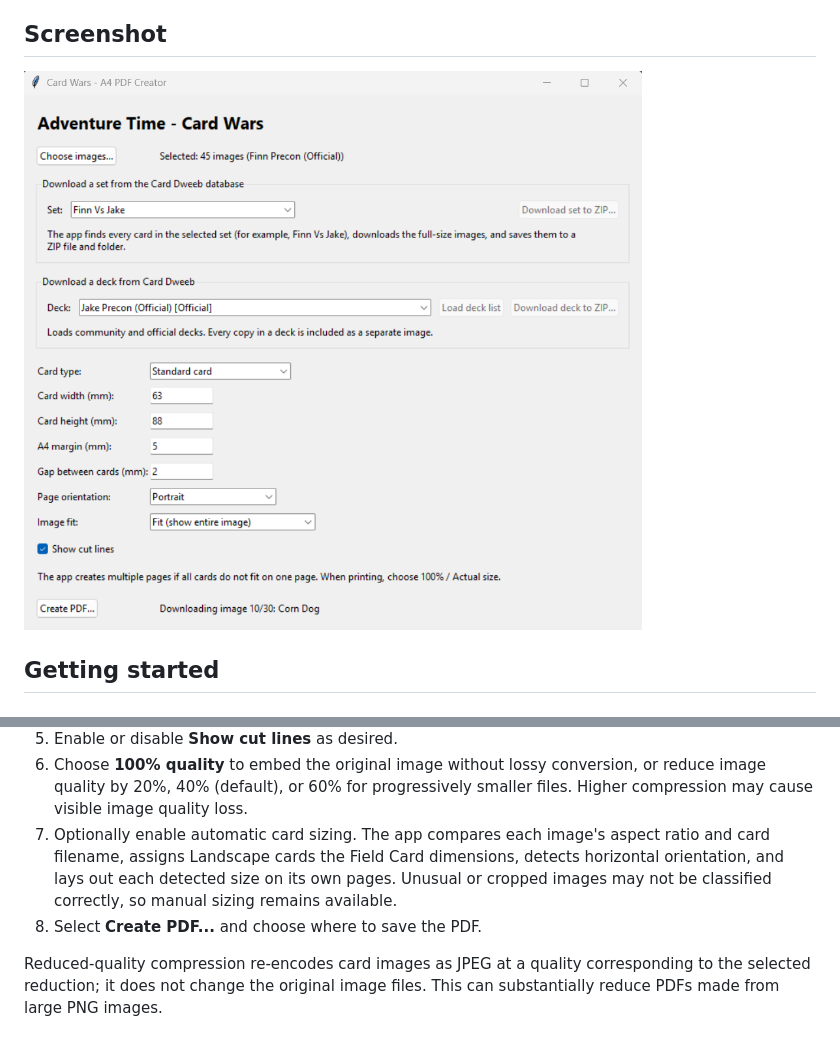
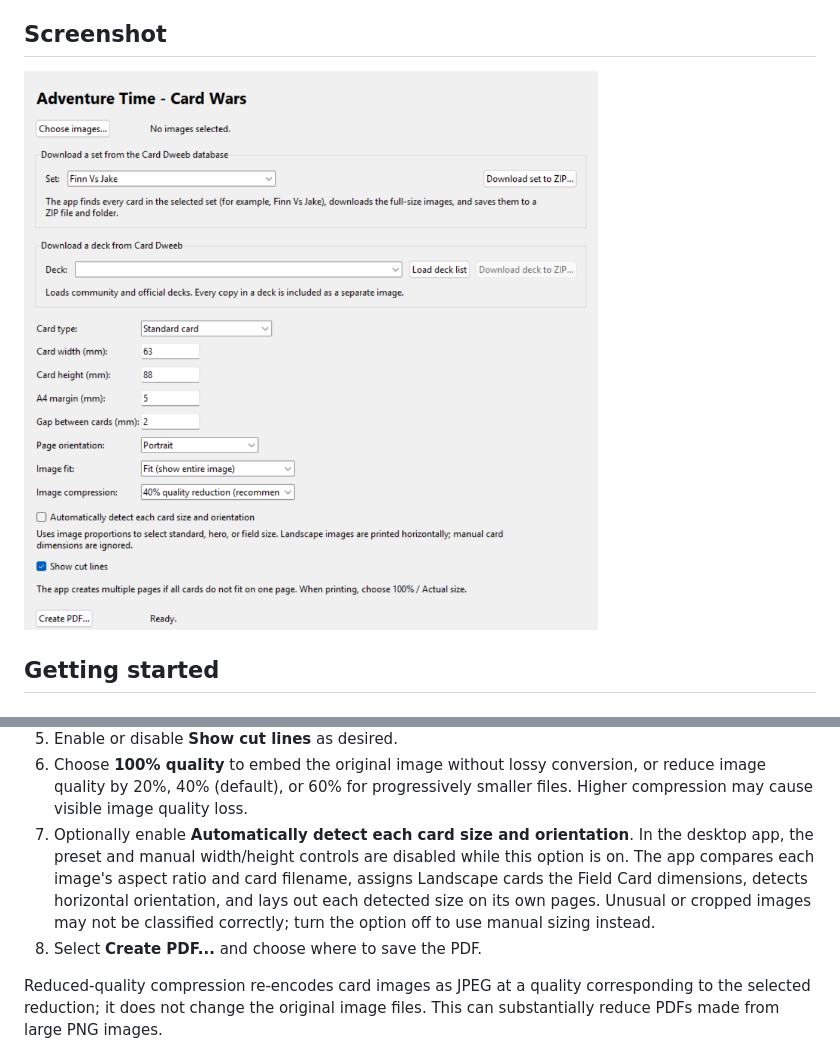
Before and after one commit to BVviktor/CardWars_PrinterApp, a Markdown page: README.md, 2 parts joined by grey strips. Drawn GitHub-style; pictures changed too: screenshot.png.

Commit message:
Sync Card Wars PDF Creator updates
Co-authored-by: Copilot <223556219+Copilot@users.noreply.github.com>

```diff
--- a/README.md
+++ b/README.md
@@ -93,11 +163,13 @@ require an internet connection.
    conversion, or reduce image quality by 20%, 40% (default), or 60% for
    progressively smaller files. Higher compression may cause visible image
    quality loss.
-7. Optionally enable automatic card sizing. The app compares each image's
+7. Optionally enable **Automatically detect each card size and orientation**.
+   In the desktop app, the preset and manual width/height controls are disabled
+   while this option is on. The app compares each image's
    aspect ratio and card filename, assigns Landscape cards the Field Card
    dimensions, detects horizontal orientation, and lays out each detected
    size on its own pages. Unusual or cropped images may not be classified
-   correctly, so manual sizing remains available.
+   correctly; turn the option off to use manual sizing instead.
 8. Select **Create PDF...** and choose where to save the PDF.
 
 Reduced-quality compression re-encodes card images as JPEG at a quality
```
Also changed, not shown: other parts of README.md (+70 -0 lines), adventure-time-card-wars-episode-image.png (added), 6 other files.
